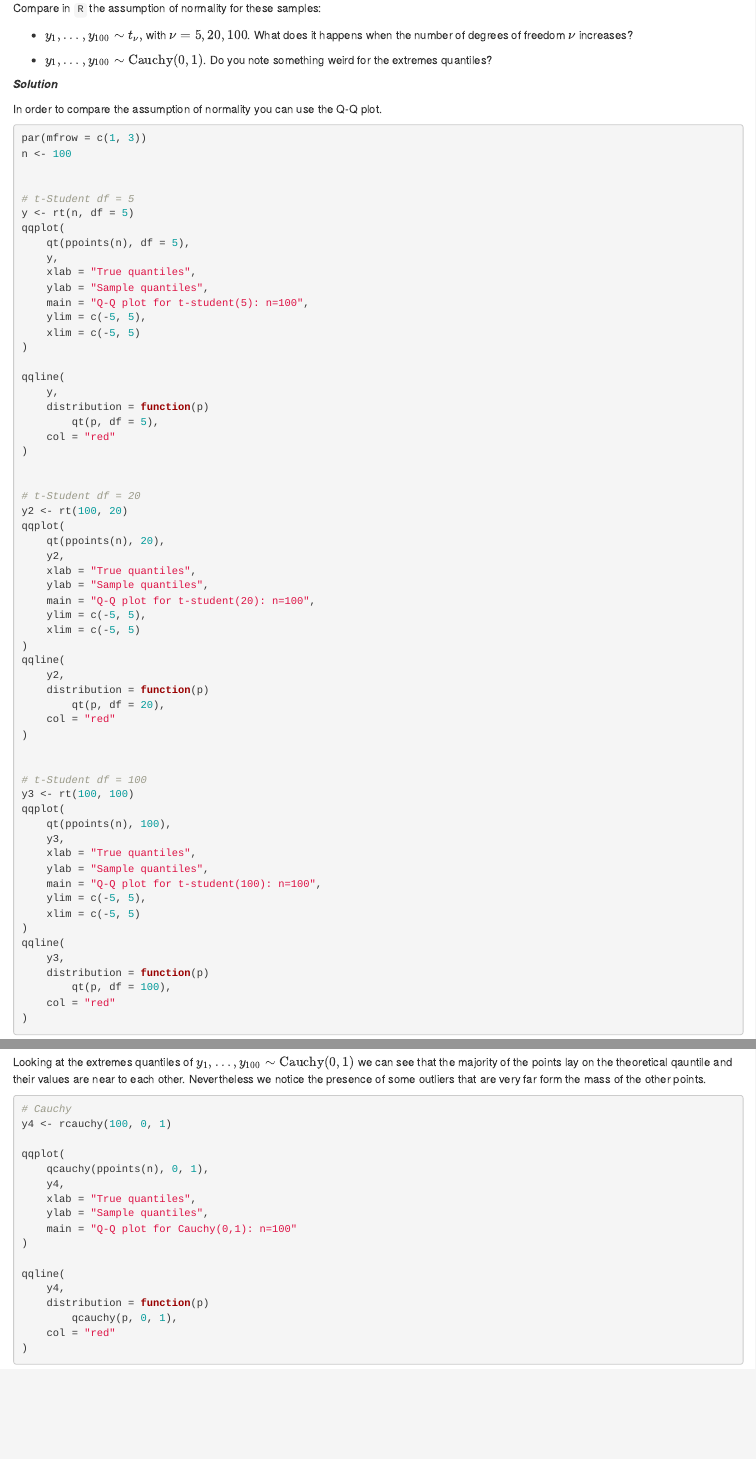
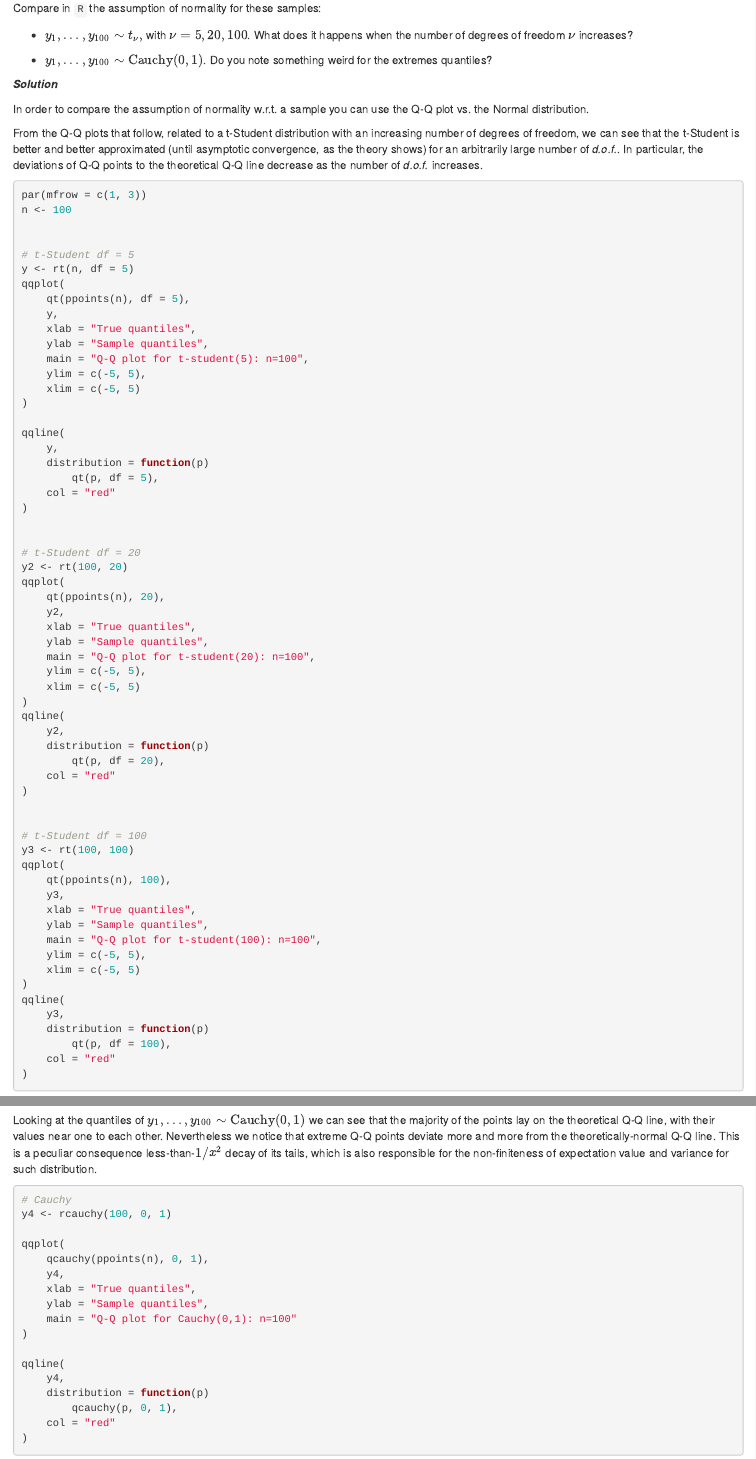
Before and after one commit to emaballarin/statmeth-hw01, an R Markdown document (01_homework.Rmd): the page in a window 1100 px wide, from 7880 px down, and a second part further down, joined at a grey line. Rendered offline with R 4.5, knitr and Pandoc, with nearby package versions; code that draws random numbers runs with fixed seeds of ours.

Commit message:
Stuff about quantiles

````diff
--- a/01_homework.Rmd
+++ b/01_homework.Rmd
@@ -122,7 +122,9 @@ Compare in `R` the assumption of normality for these samples:
 
 ***Solution***
 
-In order to compare the assumption of normality you can use the Q-Q plot.
+In order to compare the assumption of normality w.r.t. a sample you can use the Q-Q plot vs. the Normal distribution.
+
+From the Q-Q plots that follow, related to a t-Student distribution with an increasing number of degrees of freedom, we can see that the t-Student is better and better approximated (until asymptotic convergence, as the theory shows) for an arbitrarily large number of *d.o.f.*. In particular, the deviations of Q-Q points to the theoretical Q-Q line decrease as the number of *d.o.f.* increases.
 
 ```{r lab_07_a,  echo=TRUE}
 par(mfrow = c(1, 3))
@@ -187,7 +189,7 @@ qqline(
 )
 ```
 
-Looking at the extremes quantiles of $y_1, \ldots, y_{100} \sim \mbox{Cauchy}(0,1)$ we can see that the majority of the points lay on the theoretical qauntile and their values are near to each other. Nevertheless we notice the presence of some outliers that are very far form the mass of the other points.
+Looking at the quantiles of $y_1, \ldots, y_{100} \sim \mbox{Cauchy}(0,1)$ we can see that the majority of the points lay on the theoretical Q-Q line, with their values near one to each other. Nevertheless we notice that extreme Q-Q points deviate more and more from the theoretically-normal Q-Q line. This is a peculiar consequence less-than-$1/x^2$ decay of its tails, which is also responsible for the non-finiteness of expectation value and variance for such distribution.
 
 ```{r lab_07_b, echo=TRUE}
 # Cauchy
````
